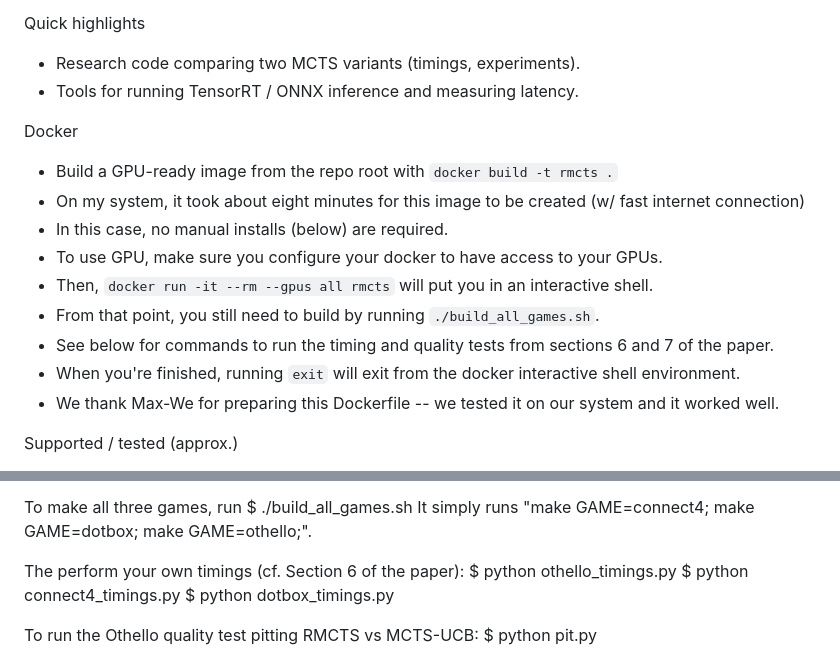
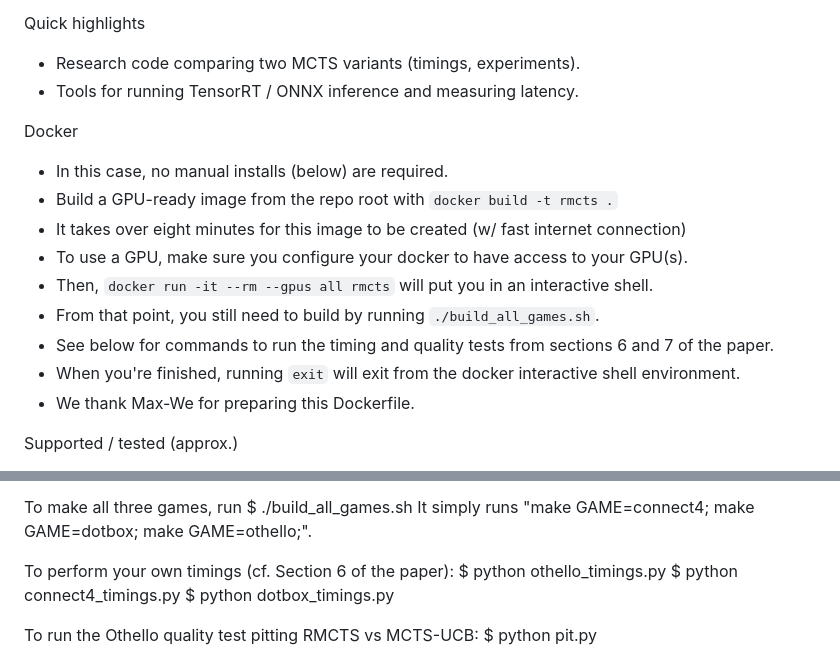
Before and after one commit to bhoward73/rmcts, a Markdown page: README.md, 2 parts joined by grey strips. Drawn GitHub-style.

Commit message:
Small edits to README

```diff
--- a/README.md
+++ b/README.md
@@ -16,15 +16,15 @@ Quick highlights
 - Tools for running TensorRT / ONNX inference and measuring latency.
 
 Docker
+- In this case, no manual installs (below) are required.
 - Build a GPU-ready image from the repo root with `docker build -t rmcts .`
-- On my system, it took about eight minutes for this image to be created (w/ fast internet connection)
-- In this case, no manual installs (below) are required.
-- To use GPU, make sure you configure your docker to have access to your GPUs.
+- It takes over eight minutes for this image to be created (w/ fast internet connection)
+- To use a GPU, make sure you configure your docker to have access to your GPU(s).
 - Then, `docker run -it --rm --gpus all rmcts` will put you in an interactive shell.
 - From that point, you still need to build by running `./build_all_games.sh`.
 - See below for commands to run the timing and quality tests from sections 6 and 7 of the paper.
 - When you're finished, running `exit` will exit from the docker interactive shell environment.
-- We thank Max-We for preparing this Dockerfile -- we tested it on our system and it worked well.
+- We thank Max-We for preparing this Dockerfile.
 
 Supported / tested (approx.)
 - Linux with NVIDIA GPU (CUDA) — TensorRT and PyCUDA require a compatible driver + CUDA toolkit.
@@ -58,7 +58,7 @@ To make all three games, run
 $ ./build_all_games.sh
 It simply runs "make GAME=connect4; make GAME=dotbox; make GAME=othello;".
 
-The perform your own timings (cf. Section 6 of the paper):
+To perform your own timings (cf. Section 6 of the paper):
 $ python othello_timings.py
 $ python connect4_timings.py
 $ python dotbox_timings.py
```
